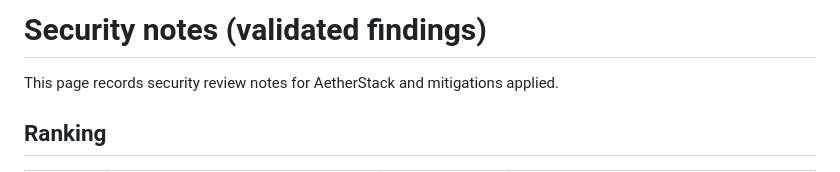
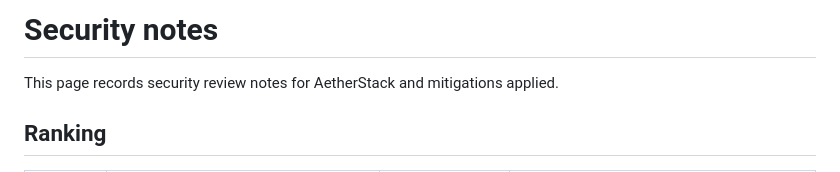
Before and after one commit to piksliviksi/aetherstack, a Markdown page: docs/SECURITY-NOTES.md, the part around the change. Rendered like a GitHub page.

```diff
--- a/docs/SECURITY-NOTES.md
+++ b/docs/SECURITY-NOTES.md
@@ -1,4 +1,4 @@
-# Security notes (validated findings)
+# Security notes
 
 This page records security review notes for AetherStack and mitigations applied.
 
```
